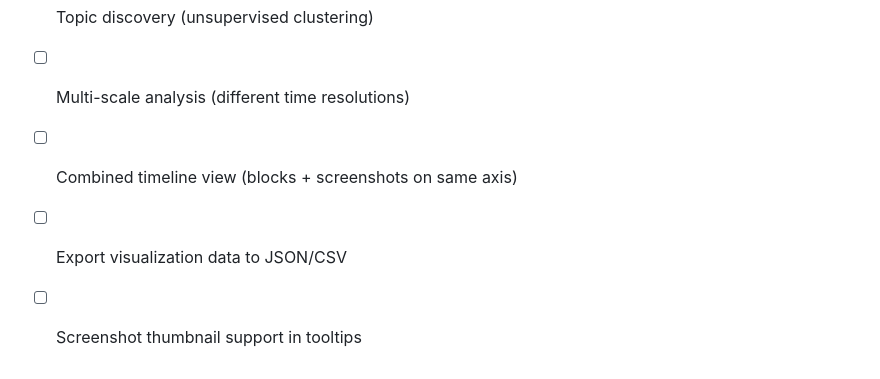
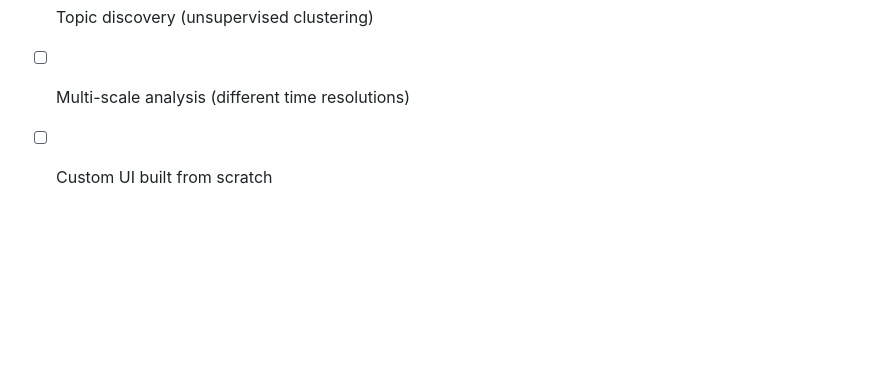
Before and after one commit to Srakai/aw-llm-worker, a Markdown page: README.md, the part around one of its changes. Drawn GitHub-style; blank space fills up the shorter version.

```diff
--- a/README.md
+++ b/README.md
@@ -317,6 +206,4 @@ Events are pushed to ActivityWatch with this structure:
 
 - [ ] Topic discovery (unsupervised clustering)
 - [ ] Multi-scale analysis (different time resolutions)
-- [ ] Combined timeline view (blocks + screenshots on same axis)
-- [ ] Export visualization data to JSON/CSV
-- [ ] Screenshot thumbnail support in tooltips
+- [ ] Custom UI built from scratch
```
Also changed, not shown: other parts of README.md (+1 -112 lines).
